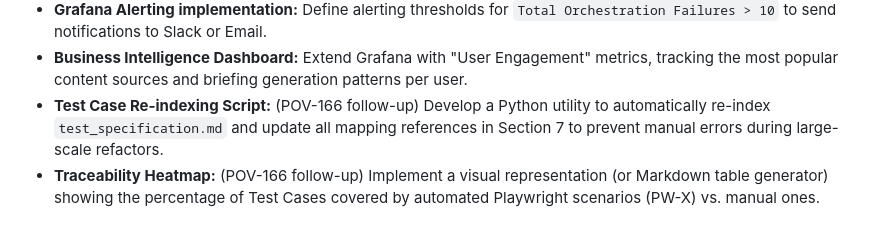
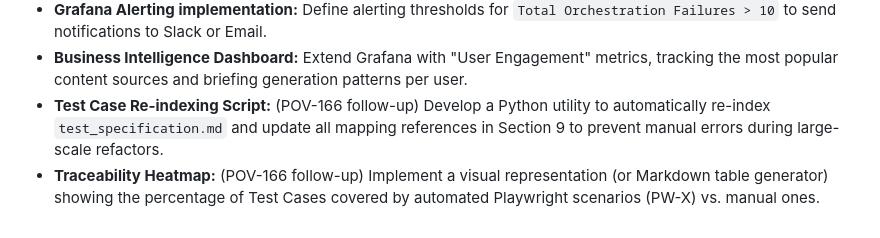
Before and after one commit to sjuresa/povzetkar, a Markdown page: docs/backlog/improvements.md, the part around the change. GitHub-like rendering.

Commit message:
fix: correct section number

```diff
--- a/docs/backlog/improvements.md
+++ b/docs/backlog/improvements.md
@@ -57,5 +57,5 @@ Items listed here are candidates for inclusion in future development cycles. Eac
 *   **Frontend Lint Refactoring:** (Completed in v0.14.0 - POV-159) Resolved persistent unused variable warnings and standardized useState destructuring.
 *   **Grafana Alerting implementation:** Define alerting thresholds for `Total Orchestration Failures > 10` to send notifications to Slack or Email.
 *   **Business Intelligence Dashboard:** Extend Grafana with "User Engagement" metrics, tracking the most popular content sources and briefing generation patterns per user.
-*   **Test Case Re-indexing Script:** (POV-166 follow-up) Develop a Python utility to automatically re-index `test_specification.md` and update all mapping references in Section 7 to prevent manual errors during large-scale refactors.
+*   **Test Case Re-indexing Script:** (POV-166 follow-up) Develop a Python utility to automatically re-index `test_specification.md` and update all mapping references in Section 9 to prevent manual errors during large-scale refactors.
 *   **Traceability Heatmap:** (POV-166 follow-up) Implement a visual representation (or Markdown table generator) showing the percentage of Test Cases covered by automated Playwright scenarios (PW-X) vs. manual ones.
```
Also changed, not shown: docs/retrospectives/v0.15.0-retrospective.md (+1 -1 lines).
